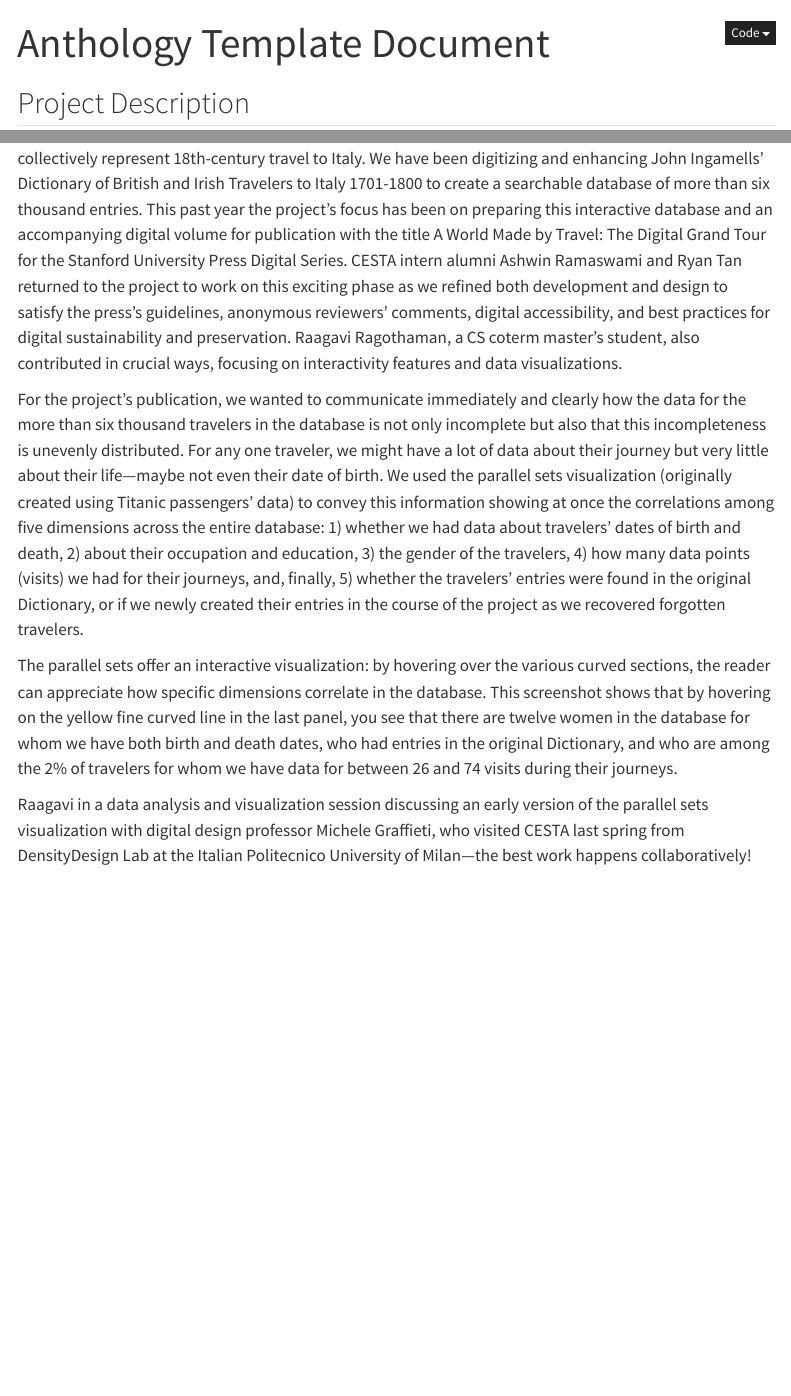
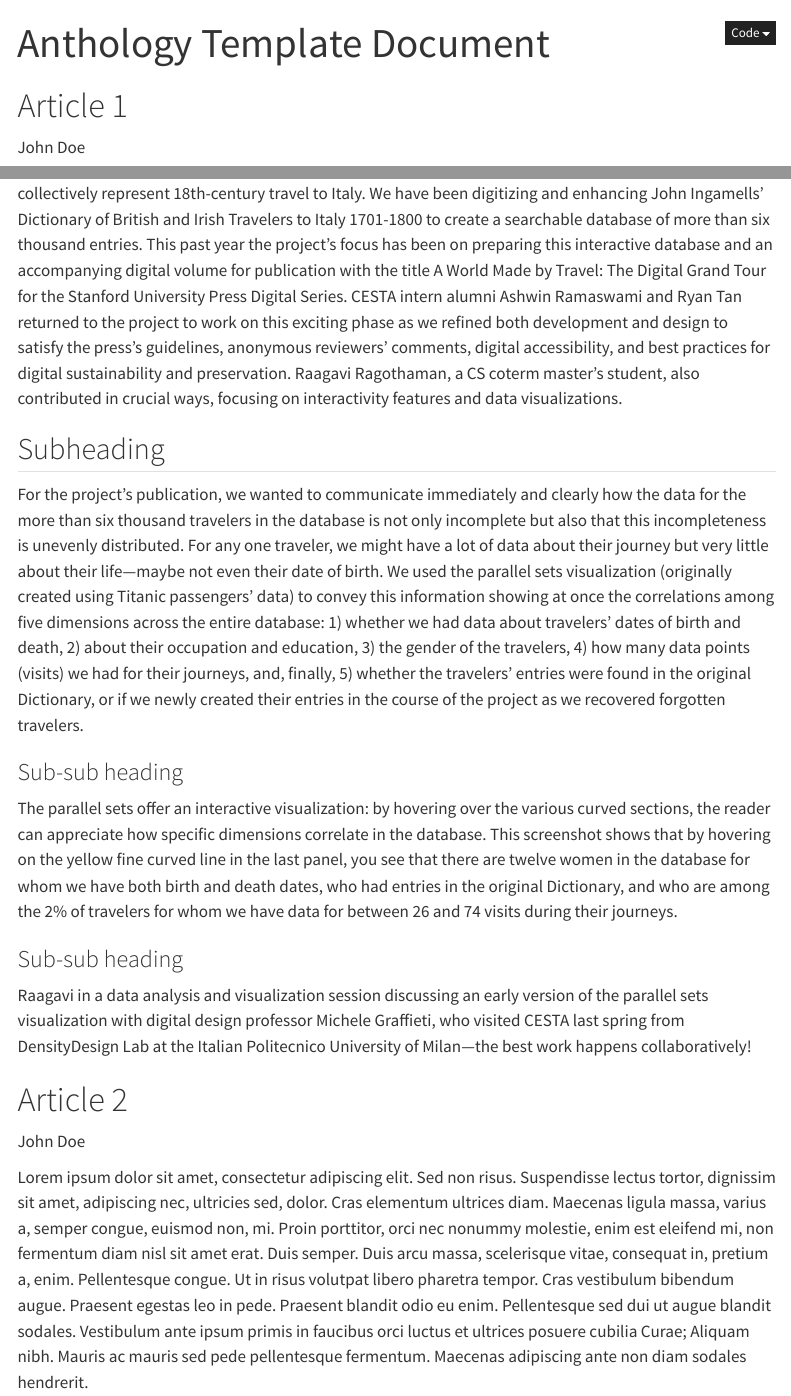
Before and after one commit to cesta-online/article-quarto-template, a Quarto document (index.qmd): the page in a window 1100 px wide, from its top, and a second part further down, joined at a grey line. Rendered offline with R 4.5, knitr and Pandoc in place of Quarto, with nearby package versions; menus at the side of the page are left out.

Commit message:
template file update

```diff
--- a/index.qmd
+++ b/index.qmd
@@ -1,7 +1,5 @@
 ---
-title: "Anthology Template Document"
-session: "Summer 2023"
-jupyter: python3
+# do not edit starts
 toc: true
 execute:
   freeze: auto
@@ -12,6 +10,10 @@ format:
     template: template/template.html
     template-partials:
       - template/title-block.html
+# do not edit ends
+title: "Anthology Template Document"
+session: "Summer 2023"
+jupyter: python3
 image: "data/grand-tour.png"
 project-members:
   - name: Giovanna Ceserani
@@ -22,11 +24,24 @@ project-members:
 project-description: "How does our understanding of Christianity shift when we recognize that for over half its history Christianity’s geographic center was not Rome, nor even Constantinople, but rather Baghdad? Stretching from Turkey, throughout the Middle East, across Afghanistan, down to India, up to Tibet, and into China, the Church of the East provides one of the richest examples of early globalism and Christian-Muslim encounters. Its adherents, however, usually wrote in a dialect of Aramaic called Syriac which only a handful of modern scholars can read. As a result, the Church of the East appears only rarely in modern scholarship. Professor Penn’s current book project, The Church of Baghdad, challenges modern perceptions of pre-modern religion by asking two interrelated questions: What changes if global Christianity began centuries earlier than commonly imagined? What must we change if our understanding of the increasingly popular phrase “the global middle ages” simply isn’t big enough to accommodate first millennium Christianity? To explore these issues, the project centers on a corpus of recently published letters from Timothy I, the person who—quite literally—brought the Church of the East to Baghdad."
 
 ---
-## Project Description
+# Article 1
+:::{.article-author}
+John Doe
+:::
 In the 18th century, thousands of Northern Europeans traveled to Italy for a journey of cultural and symbolic capital that they called the Grand Tour. These travels were a formative institution of modernity and contributed to a massive reimagining of politics and the arts, ideas about leisure, the market for culture, and the practices of professionalism. Since 2008, the Grand Tour Project (grandtour.stanford.edu) has generated digital tools, analyses, and visualizations to bring us closer to the diverse travelers who collectively represent 18th-century travel to Italy. We have been digitizing and enhancing John Ingamells’ Dictionary of British and Irish Travelers to Italy 1701-1800 to create a searchable database of more than six thousand entries. This past year the project’s focus has been on preparing this interactive database and an accompanying digital volume for publication with the title A World Made by Travel: The Digital Grand Tour for the Stanford University Press Digital Series. CESTA intern alumni Ashwin Ramaswami and Ryan Tan returned to the project to work on this exciting phase as we refined both development and design to satisfy the press’s guidelines, anonymous reviewers’ comments, digital accessibility, and best practices for digital sustainability and preservation. Raagavi Ragothaman, a CS coterm master’s student, also contributed in crucial ways, focusing on interactivity features and data visualizations.
 
+## Subheading
 For the project’s publication, we wanted to communicate immediately and clearly how the data for the more than six thousand travelers in the database is not only incomplete but also that this incompleteness is unevenly distributed. For any one traveler, we might have a lot of data about their journey but very little about their life—maybe not even their date of birth. We used the parallel sets visualization (originally created using Titanic passengers’ data) to convey this information showing at once the correlations among five dimensions across the entire database: 1) whether we had data about travelers’ dates of birth and death, 2) about their occupation and education, 3) the gender of the travelers, 4) how many data points (visits) we had for their journeys, and, finally, 5) whether the travelers’ entries were found in the original Dictionary, or if we newly created their entries in the course of the project as we recovered forgotten travelers.
 
+### Sub-sub heading
 The parallel sets offer an interactive visualization: by hovering over the various curved sections, the reader can appreciate how specific dimensions correlate in the database. This screenshot shows that by hovering on the yellow fine curved line in the last panel, you see that there are twelve women in the database for whom we have both birth and death dates, who had entries in the original Dictionary, and who are among the 2% of travelers for whom we have data for between 26 and 74 visits during their journeys.
 
+### Sub-sub heading
 Raagavi in a data analysis and visualization session discussing an early version of the parallel sets visualization with digital design professor Michele Graffieti, who visited CESTA last spring from DensityDesign Lab at the Italian Politecnico University of Milan—the best work happens collaboratively!
+
+# Article 2
+:::{.article-author}
+John Doe
+:::
+
+Lorem ipsum dolor sit amet, consectetur adipiscing elit. Sed non risus. Suspendisse lectus tortor, dignissim sit amet, adipiscing nec, ultricies sed, dolor. Cras elementum ultrices diam. Maecenas ligula massa, varius a, semper congue, euismod non, mi. Proin porttitor, orci nec nonummy molestie, enim est eleifend mi, non fermentum diam nisl sit amet erat. Duis semper. Duis arcu massa, scelerisque vitae, consequat in, pretium a, enim. Pellentesque congue. Ut in risus volutpat libero pharetra tempor. Cras vestibulum bibendum augue. Praesent egestas leo in pede. Praesent blandit odio eu enim. Pellentesque sed dui ut augue blandit sodales. Vestibulum ante ipsum primis in faucibus orci luctus et ultrices posuere cubilia Curae; Aliquam nibh. Mauris ac mauris sed pede pellentesque fermentum. Maecenas adipiscing ante non diam sodales hendrerit.
```
Also changed, not shown: template/template.html, template/title-block.html, 2 other files.
